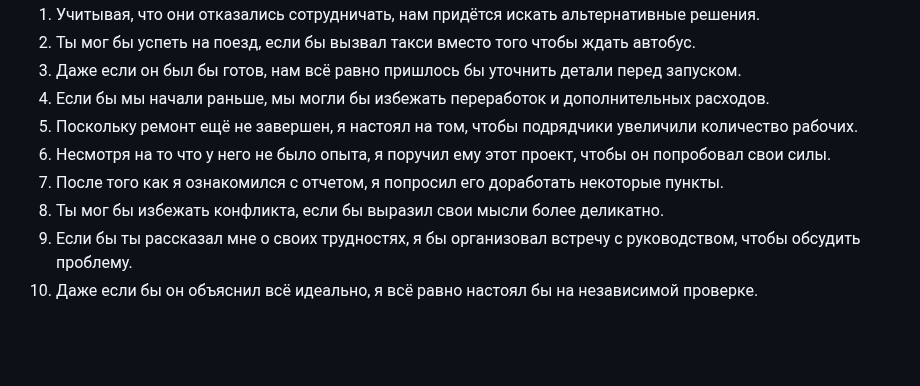
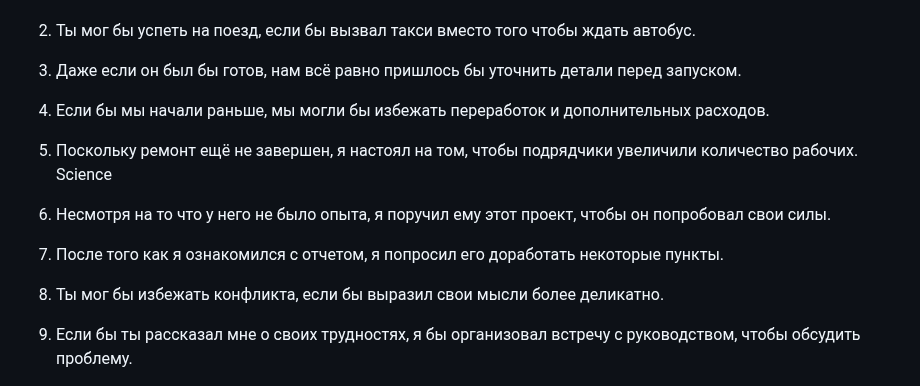
Before and after one commit to dmitry-skvortsov/English, a Markdown page: ex_cond.md, the part around the change. Drawn GitHub-style; blank space fills up the shorter version.

```diff
--- a/ex_cond.md
+++ b/ex_cond.md
@@ -36,10 +36,17 @@ If i had stood your ground, i would have convinced my boss to accept your offer.
 1. Учитывая, что они отказались сотрудничать, нам придётся искать альтернативные решения.
 2. Ты мог бы успеть на поезд, если бы вызвал такси вместо того чтобы ждать автобус.
 3. Даже если он был бы готов, нам всё равно пришлось бы уточнить детали перед запуском.
+
 4. Если бы мы начали раньше, мы могли бы избежать переработок и дополнительных расходов.
+
 5. Поскольку ремонт ещё не завершен, я настоял на том, чтобы подрядчики увеличили количество рабочих.
+Science
 6. Несмотря на то что у него не было опыта, я поручил ему этот проект, чтобы он попробовал свои силы.
+
+
 7. После того как я ознакомился с отчетом, я попросил его доработать некоторые пункты.
+
+
 8. Ты мог бы избежать конфликта, если бы выразил свои мысли более деликатно.
 9. Если бы ты рассказал мне о своих трудностях, я бы организовал встречу с руководством, чтобы обсудить проблему.
 10. Даже если бы он объяснил всё идеально, я всё равно настоял бы на независимой проверке.
```
Also changed, not shown: linking.md (added, +309 -0 lines).
